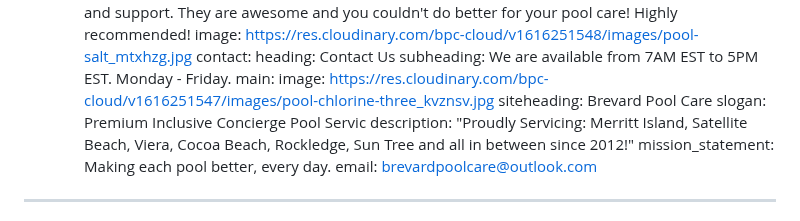
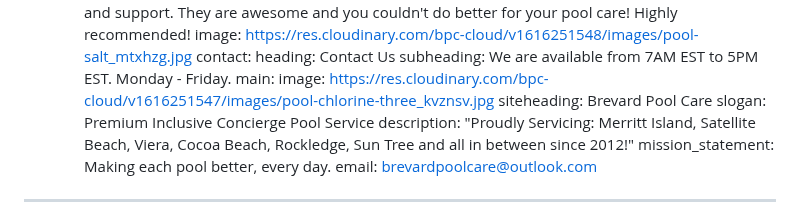
Before and after one commit to kamst01/brevard_pools, a Markdown page: index.md, the part around the change. Drawn GitHub-style.

Commit message:
Update Fields “index”

```diff
--- a/index.md
+++ b/index.md
@@ -136,7 +136,7 @@ contact:
 main:
   image: https://res.cloudinary.com/bpc-cloud/v1616251547/images/pool-chlorine-three_kvznsv.jpg
 siteheading: Brevard Pool Care
-slogan: Premium Inclusive Concierge Pool Servic
+slogan: Premium Inclusive Concierge Pool Service
 description: "Proudly Servicing: Merritt Island, Satellite Beach, Viera,
   Cocoa   Beach, Rockledge, Sun Tree and all in between since 2012!"
 mission_statement: Making each pool better, every day.
```
